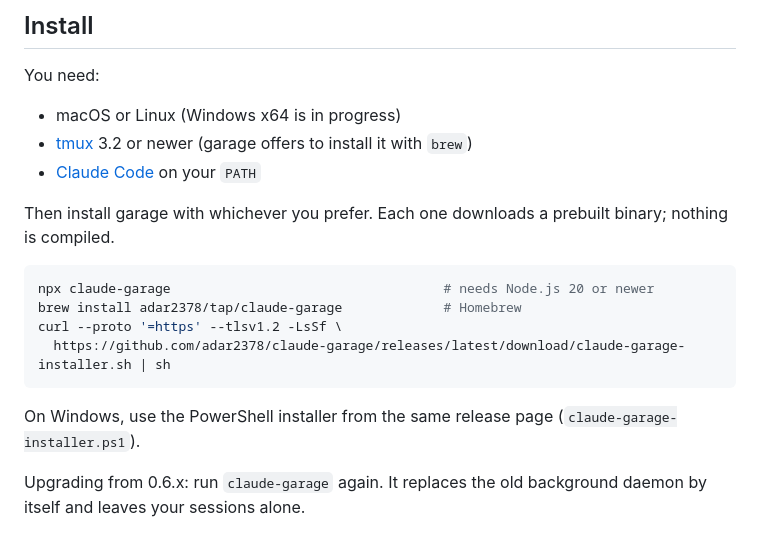
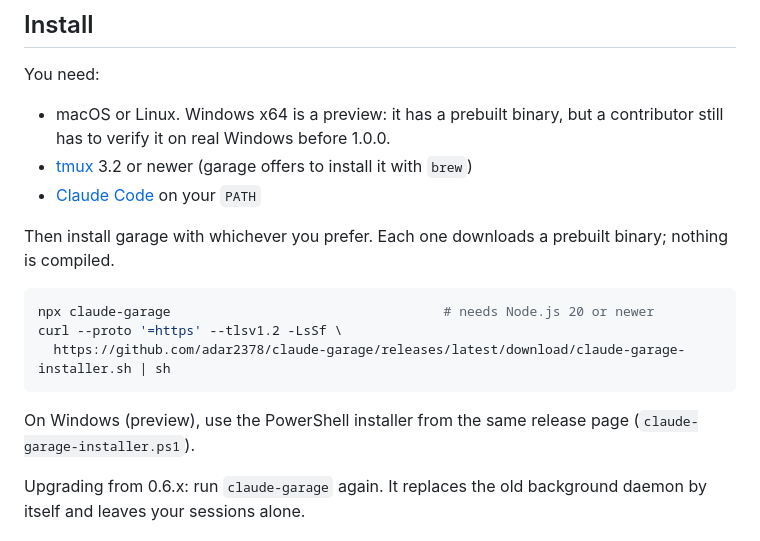
Before and after one commit to adar2378/claude-garage, a Markdown page: README.md, the part around the change. Drawn GitHub-style.

Commit message:
docs: Windows is a preview, no Homebrew yet, describe the plugin check

````diff
--- a/README.md
+++ b/README.md
@@ -41,7 +41,8 @@ It's small: one 17 MB binary (the plugins are inside it), about 6 MB of RAM and
 
 You need:
 
-- macOS or Linux (Windows x64 is in progress)
+- macOS or Linux. Windows x64 is a preview: it has a prebuilt binary, but a
+  contributor still has to verify it on real Windows before 1.0.0.
 - [tmux](https://github.com/tmux/tmux) 3.2 or newer (garage offers to
   install it with `brew`)
 - [Claude Code](https://docs.claude.com/en/docs/claude-code) on your `PATH`
@@ -51,12 +52,11 @@ prebuilt binary; nothing is compiled.
 
 ```bash
 npx claude-garage                                   # needs Node.js 20 or newer
-brew install adar2378/tap/claude-garage             # Homebrew
 curl --proto '=https' --tlsv1.2 -LsSf \
   https://github.com/adar2378/claude-garage/releases/latest/download/claude-garage-installer.sh | sh
 ```
 
-On Windows, use the PowerShell installer from the same release page
+On Windows (preview), use the PowerShell installer from the same release page
 (`claude-garage-installer.ps1`).
 
 Upgrading from 0.6.x: run `claude-garage` again. It replaces the old
````
Also changed, not shown: CHANGELOG.md (+15 -7 lines), docs/PLATFORMS.md (+1 -1 lines).
